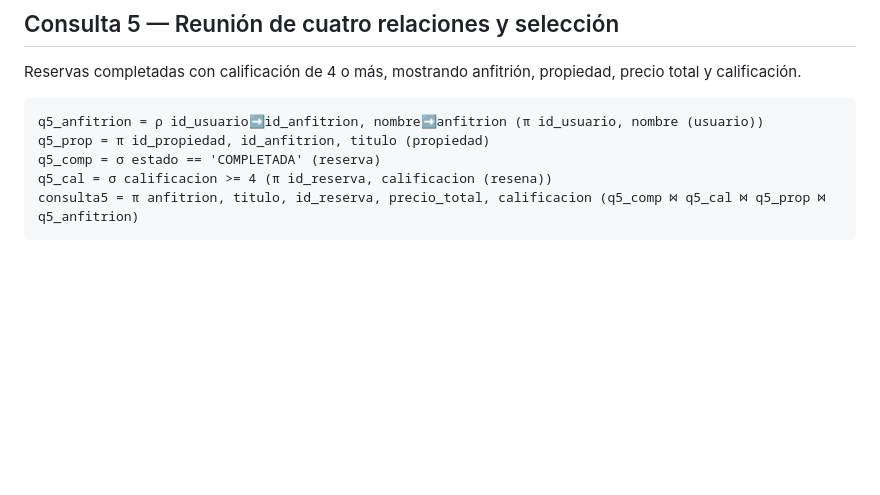
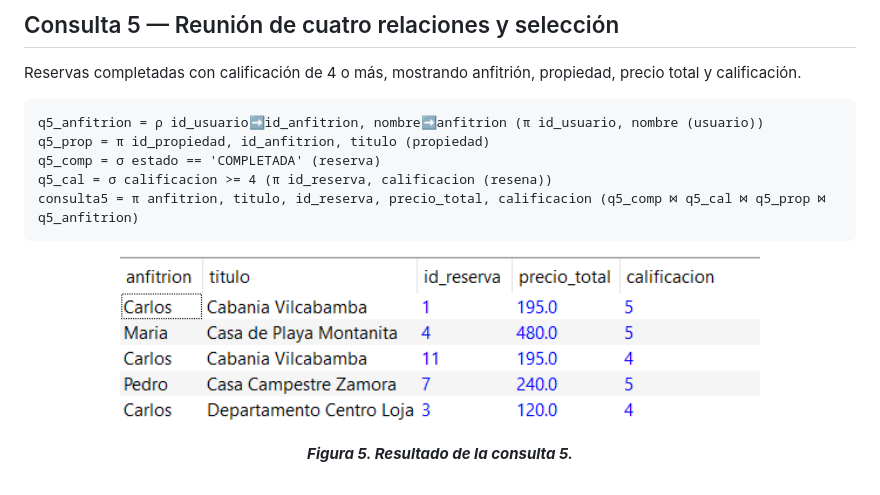
Before and after one commit to 16-01-2005/Proyecto-Final-de-Base-de-Datos, a Markdown page: algebra/README.md, the part around one of its changes. Rendered like a GitHub page; pictures changed too: algebra/img/consulta5.png (added); blank space fills up the shorter version.

````diff
--- a/algebra/README.md
+++ b/algebra/README.md
@@ -57,3 +89,11 @@ q5_comp = σ estado == 'COMPLETADA' (reserva)
 q5_cal = σ calificacion >= 4 (π id_reserva, calificacion (resena))
 consulta5 = π anfitrion, titulo, id_reserva, precio_total, calificacion (q5_comp ⋈ q5_cal ⋈ q5_prop ⋈ q5_anfitrion)
 ```
+
+<div align="center">
+
+<img src="img/consulta5.png" alt="Resultado de la consulta 5" width="640">
+
+***Figura 5. Resultado de la consulta 5.***
+
+</div>
````
Also changed, not shown: other parts of algebra/README.md (+32 -0 lines), algebra/img/consulta1.png (added), algebra/img/consulta2.png (added), algebra/img/consulta3.png (added), algebra/img/consulta4.png (added).
